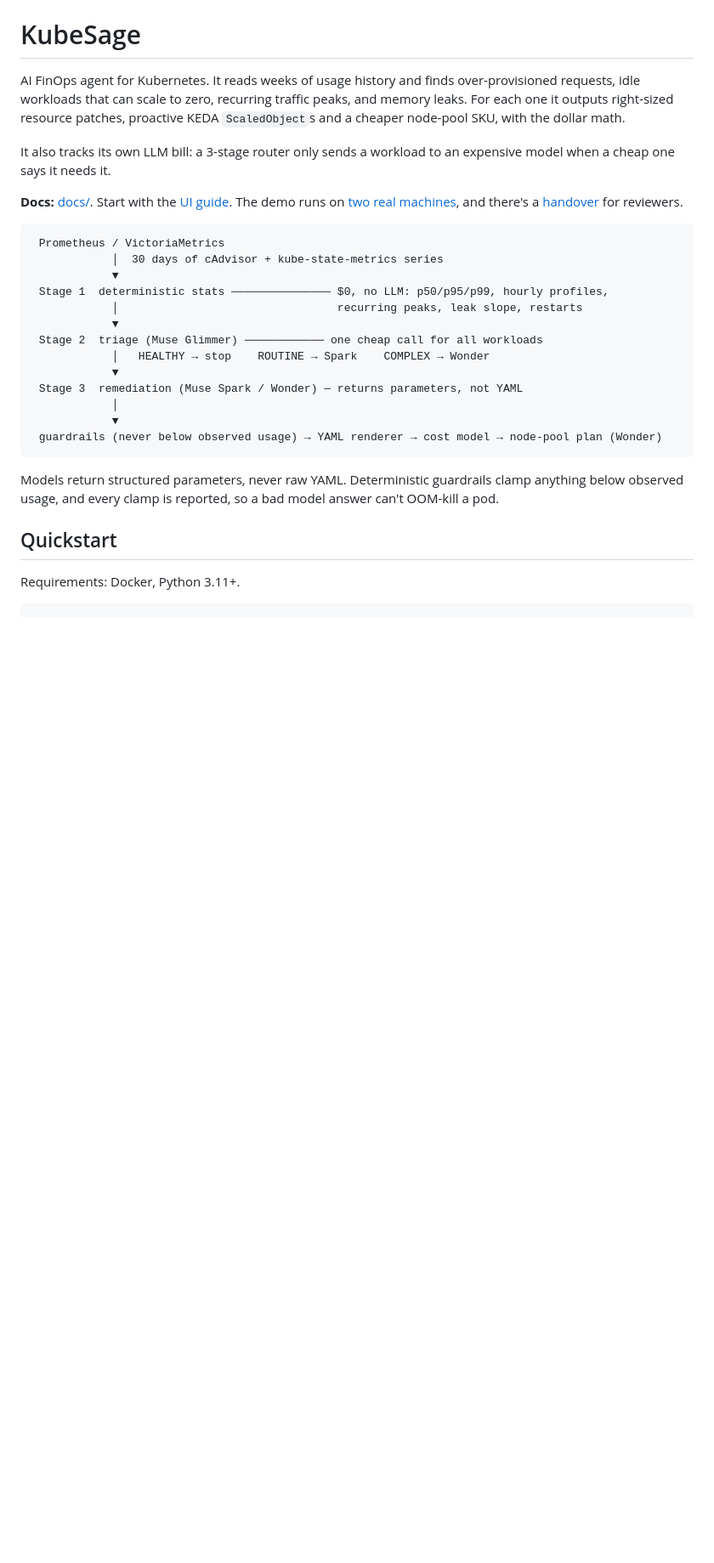
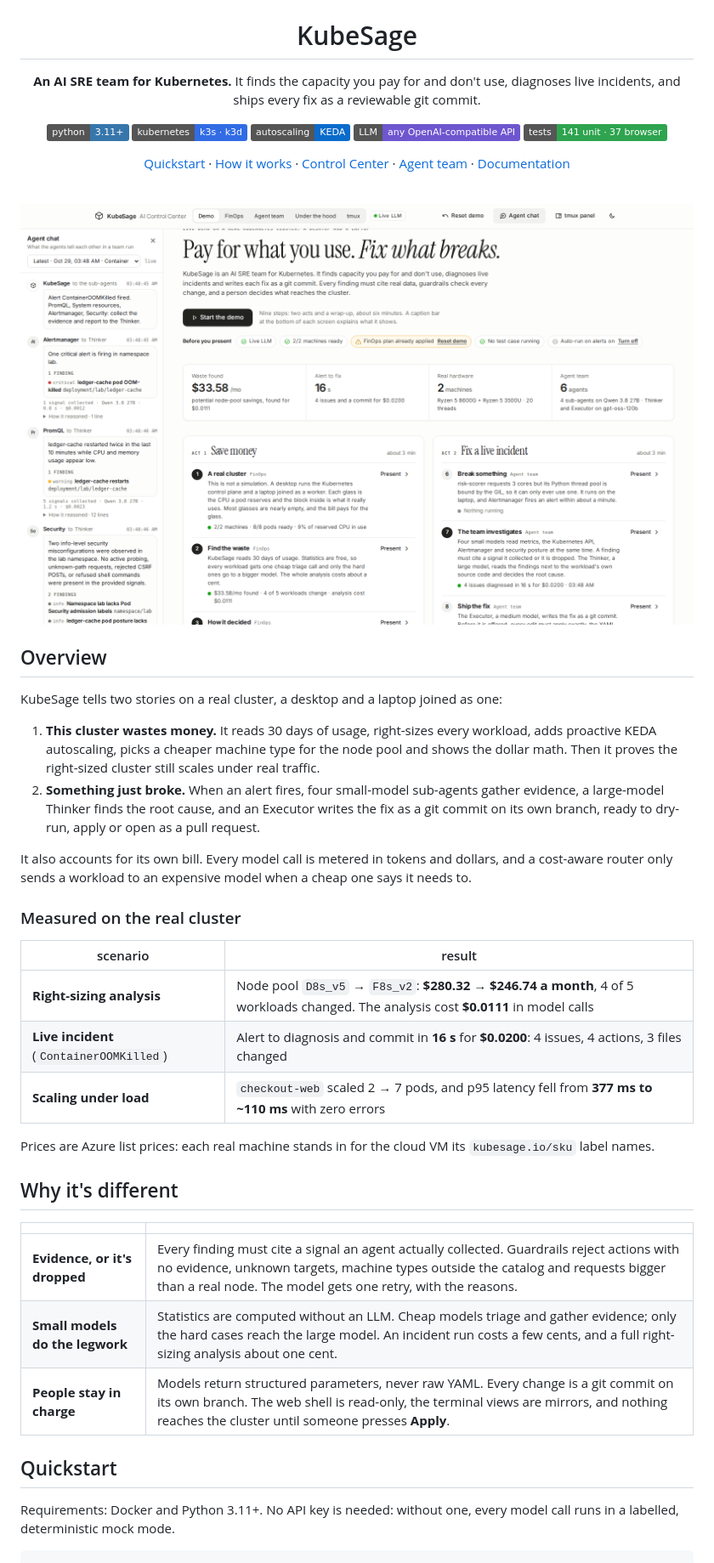
Before and after one commit to manupawickramasinghe/kubesage, a Markdown page: README.md, the part around one of its changes. Shown at 85% size. GitHub-like rendering; pictures changed too: docs/images/readme-demo-light.png (added); badges without logos; blank space fills up the shorter version.

````diff
--- a/README.md
+++ b/README.md
@@ -1,37 +5,62 @@
 # KubeSage
 
-AI FinOps agent for Kubernetes. It reads weeks of usage history and finds over-provisioned requests,
-idle workloads that can scale to zero, recurring traffic peaks, and memory leaks. For each one it outputs
-right-sized resource patches, proactive KEDA `ScaledObject`s and a cheaper node-pool SKU, with the dollar math.
+**An AI SRE team for Kubernetes.** It finds the capacity you pay for and don't use, diagnoses live incidents, and
+ships every fix as a reviewable git commit.
 
-It also tracks its own LLM bill: a 3-stage router only sends a workload to an expensive model when a
-cheap one says it needs it.
+[![Python 3.11+](https://img.shields.io/badge/python-3.11%2B-3776AB?logo=python&logoColor=white)](pyproject.toml)
+[![Kubernetes](https://img.shields.io/badge/kubernetes-k3s%20%C2%B7%20k3d-326CE5?logo=kubernetes&logoColor=white)](docs/cluster.md)
+[![KEDA](https://img.shields.io/badge/autoscaling-KEDA-0b6bcb)](docs/pipeline.md)
+[![LLM](https://img.shields.io/badge/LLM-any%20OpenAI--compatible%20API-6e56cf)](docs/configuration.md)
+[![Tests](https://img.shields.io/badge/tests-141%20unit%20%C2%B7%2037%20browser-2ea44f)](docs/testing.md)
 
-**Docs:** [docs/](docs/README.md). Start with the [UI guide](docs/ui-guide.md). The demo runs on
-[two real machines](docs/cluster.md), and there's a [handover](docs/HANDOVER.md) for reviewers.
+[Quickstart](#quickstart) · [How it works](#how-it-works) · [Control Center](#the-ai-control-center) ·
+[Agent team](#the-agent-team) · [Documentation](#documentation)
 
-```
- Prometheus / VictoriaMetrics
-            │  30 days of cAdvisor + kube-state-metrics series
-            ▼
- Stage 1  deterministic stats ─────────────── $0, no LLM: p50/p95/p99, hourly profiles,
-            │                                 recurring peaks, leak slope, restarts
-            ▼
- Stage 2  triage (Muse Glimmer) ──────────── one cheap call for all workloads
-            │   HEALTHY → stop    ROUTINE → Spark    COMPLEX → Wonder
-            ▼
- Stage 3  remediation (Muse Spark / Wonder) ─ returns parameters, not YAML
-            │
-            ▼
- guardrails (never below observed usage) → YAML renderer → cost model → node-pool plan (Wonder)
-```
+<br>
 
-Models return structured parameters, never raw YAML. Deterministic guardrails clamp anything below observed
-usage, and every clamp is reported, so a bad model answer can't OOM-kill a pod.
+<picture>
+  <source media="(prefers-color-scheme: dark)" srcset="docs/images/readme-demo-dark.png">
+  <img src="docs/images/readme-demo-light.png" alt="The KubeSage AI Control Center: the agent chat on the left, the demo pitch and live figures on the right">
+</picture>
+
+</div>
+
+## Overview
+
+KubeSage tells two stories on a real cluster, a desktop and a laptop joined as one:
+
+1. **This cluster wastes money.** It reads 30 days of usage, right-sizes every workload, adds proactive KEDA
+   autoscaling, picks a cheaper machine type for the node pool and shows the dollar math. Then it proves the
+   right-sized cluster still scales under real traffic.
+2. **Something just broke.** When an alert fires, four small-model sub-agents gather evidence, a large-model
+   Thinker finds the root cause, and an Executor writes the fix as a git commit on its own branch, ready to dry-run,
+   apply or open as a pull request.
+
+It also accounts for its own bill. Every model call is metered in tokens and dollars, and a cost-aware router only
+sends a workload to an expensive model when a cheap one says it needs to.
+
+### Measured on the real cluster
+
+| scenario | result |
+|---|---|
+| **Right-sizing analysis** | Node pool `D8s_v5` → `F8s_v2`: **$280.32 → $246.74 a month**, 4 of 5 workloads changed. The analysis cost **$0.0111** in model calls |
+| **Live incident** (`ContainerOOMKilled`) | Alert to diagnosis and commit in **16 s** for **$0.0200**: 4 issues, 4 actions, 3 files changed |
+| **Scaling under load** | `checkout-web` scaled 2 → 7 pods, and p95 latency fell from **377 ms to ~110 ms** with zero errors |
+
+Prices are Azure list prices: each real machine stands in for the cloud VM its `kubesage.io/sku` label names.
+
+## Why it's different
+
+| | |
+|---|---|
+| **Evidence, or it's dropped** | Every finding must cite a signal an agent actually collected. Guardrails reject actions with no evidence, unknown targets, machine types outside the catalog and requests bigger than a real node. The model gets one retry, with the reasons. |
+| **Small models do the legwork** | Statistics are computed without an LLM. Cheap models triage and gather evidence; only the hard cases reach the large model. An incident run costs a few cents, and a full right-sizing analysis about one cent. |
+| **People stay in charge** | Models return structured parameters, never raw YAML. Every change is a git commit on its own branch. The web shell is read-only, the terminal views are mirrors, and nothing reaches the cluster until someone presses **Apply**. |
 
 ## Quickstart
 
-Requirements: Docker, Python 3.11+.
+Requirements: Docker and Python 3.11+. No API key is needed: without one, every model call runs in a labelled,
+deterministic mock mode.
 
 ```bash
 python3 -m venv .venv && .venv/bin/pip install -e '.[dev]'
````
Also changed, not shown: other parts of README.md (+181 -200 lines), docs/images/readme-agents.png (added), docs/images/readme-cluster.png (added), docs/images/readme-demo-dark.png (added), 1 other file.
